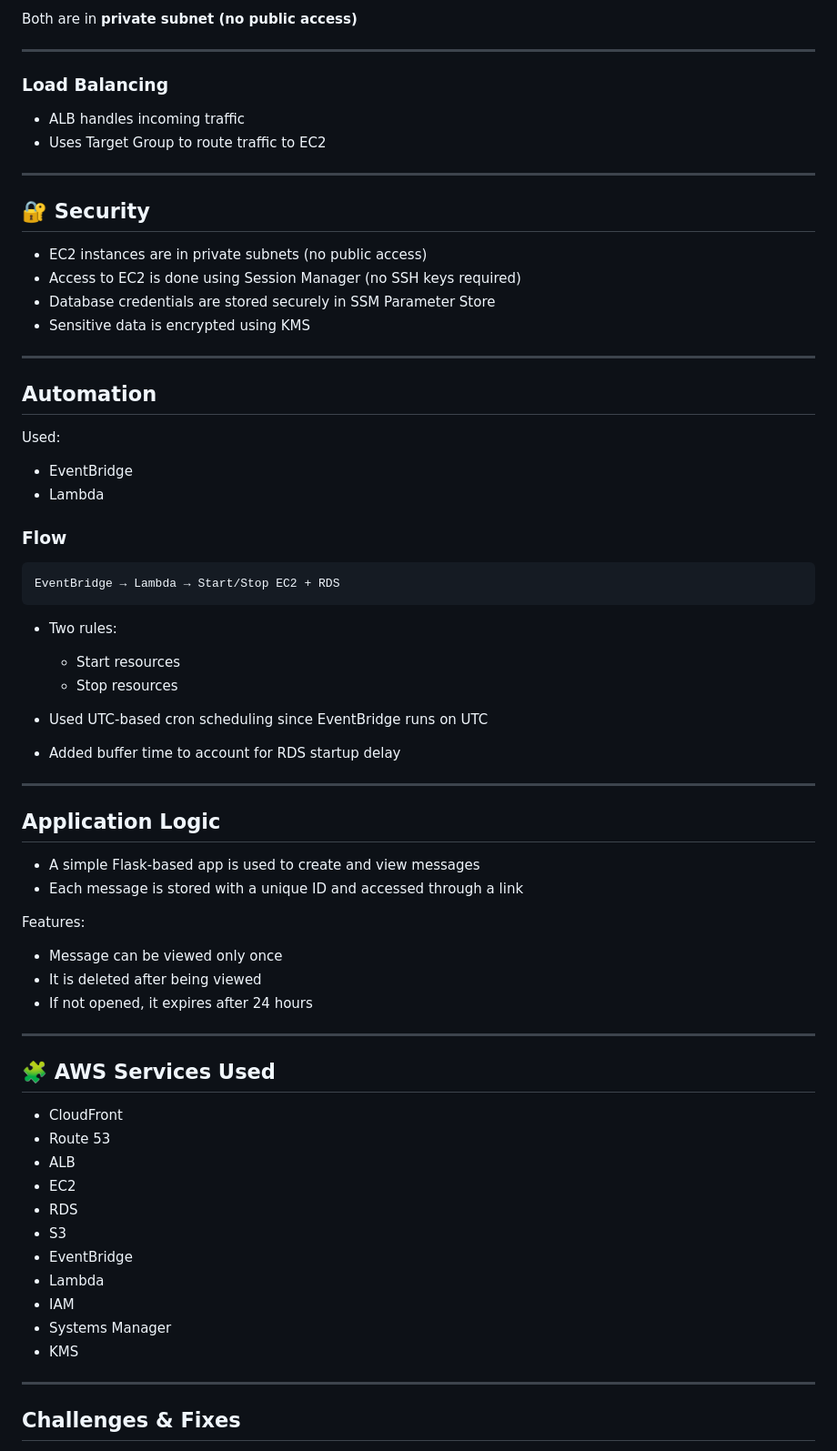
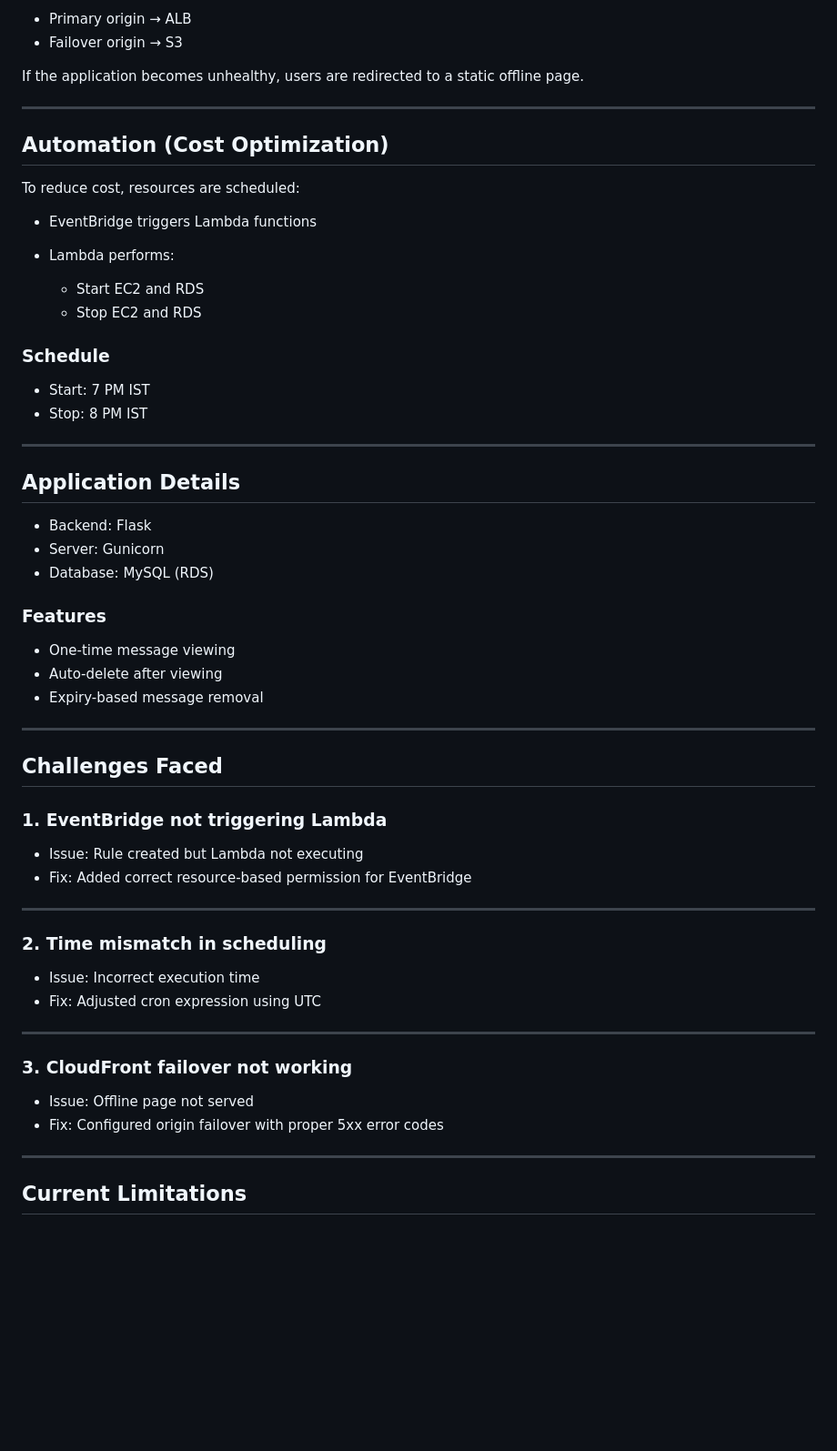
Before and after one commit to pnakule/ephemeral-messaging-system-aws, a Markdown page: README.md, the part around one of its changes. Shown at 91% size. Drawn GitHub-style; blank space fills up the shorter version.

````diff
--- a/README.md
+++ b/README.md
@@ -67,75 +82,64 @@ User → Route 53 → CloudFront → ALB → EC2 → RDS
 
-Both are in **private subnet (no public access)**
+* Primary origin → ALB
+* Failover origin → S3
+
+If the application becomes unhealthy, users are redirected to a static offline page.
 
 ---
 
-### Load Balancing
+## Automation (Cost Optimization)
 
-* ALB handles incoming traffic
-* Uses Target Group to route traffic to EC2
+To reduce cost, resources are scheduled:
+
+* EventBridge triggers Lambda functions
+* Lambda performs:
+
+  * Start EC2 and RDS
+  * Stop EC2 and RDS
+
+### Schedule
+
+* Start: 7 PM IST
+* Stop: 8 PM IST
 
 ---
 
-## 🔐 Security
+## Application Details
 
-* EC2 instances are in private subnets (no public access)
-* Access to EC2 is done using Session Manager (no SSH keys required)
-* Database credentials are stored securely in SSM Parameter Store
-* Sensitive data is encrypted using KMS
+* Backend: Flask
+* Server: Gunicorn
+* Database: MySQL (RDS)
+
+### Features
+
+* One-time message viewing
+* Auto-delete after viewing
+* Expiry-based message removal
 
 ---
 
-## Automation
+## Challenges Faced
 
-Used:
+### 1. EventBridge not triggering Lambda
 
-* EventBridge
-* Lambda
-
-### Flow
-
-```text
-EventBridge → Lambda → Start/Stop EC2 + RDS
-```
-
-* Two rules:
-
-  * Start resources
-  * Stop resources
-
-* Used UTC-based cron scheduling since EventBridge runs on UTC
-* Added buffer time to account for RDS startup delay
+* Issue: Rule created but Lambda not executing
+* Fix: Added correct resource-based permission for EventBridge
 
 ---
 
-## Application Logic
+### 2. Time mismatch in scheduling
 
-* A simple Flask-based app is used to create and view messages
-* Each message is stored with a unique ID and accessed through a link
-
-Features:
-
-* Message can be viewed only once
-* It is deleted after being viewed
-* If not opened, it expires after 24 hours
+* Issue: Incorrect execution time
+* Fix: Adjusted cron expression using UTC
 
 ---
 
-## 🧩 AWS Services Used
+### 3. CloudFront failover not working
 
-* CloudFront
-* Route 53
-* ALB
-* EC2
-* RDS
-* S3
-* EventBridge
-* Lambda
-* IAM
-* Systems Manager
-* KMS
+* Issue: Offline page not served
+* Fix: Configured origin failover with proper 5xx error codes
 
 ---
 
-## Challenges & Fixes
+## Current Limitations
 
````
Also changed, not shown: other parts of README.md (+79 -57 lines).
